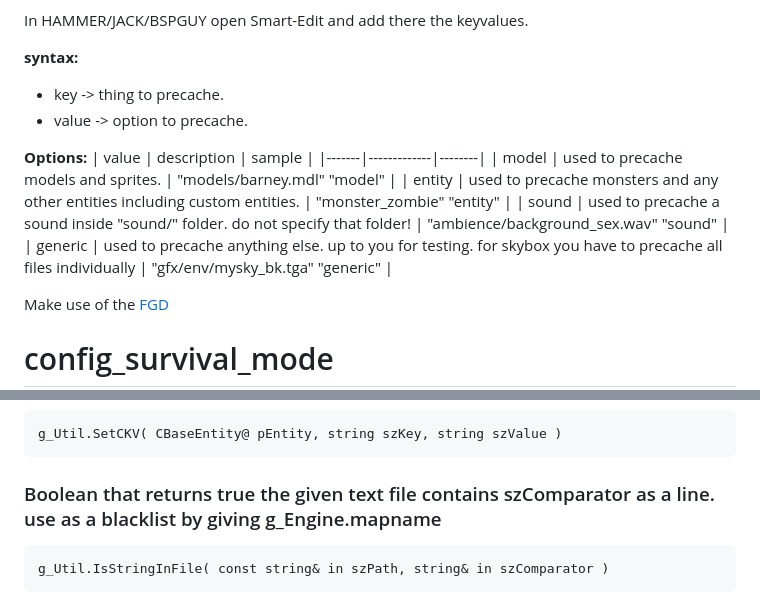
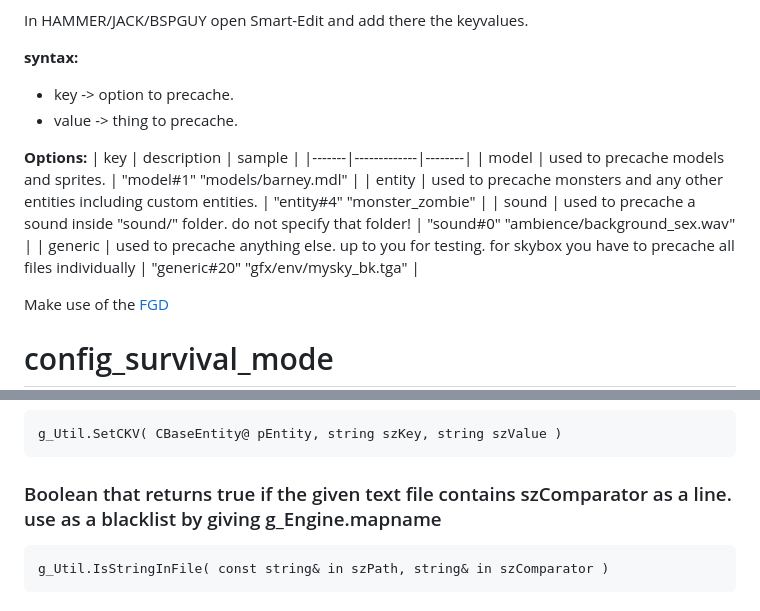
Before and after one commit to Mikk155/Sven-Co-op, a Markdown page: README.md, 2 parts joined by grey strips. GitHub-like rendering.

Commit message:
update config_map_precache

````diff
--- a/README.md
+++ b/README.md
@@ -319,16 +319,16 @@ In HAMMER/JACK/BSPGUY open Smart-Edit and add there the keyvalues.
 
 **syntax:**
 
-- key -> thing to precache.
-- value -> option to precache.
+- key -> option to precache.
+- value -> thing to precache.
 
 **Options:**
-| value | description | sample |
+| key | description | sample |
 |-------|-------------|--------|
-| model | used to precache models and sprites. | "models/barney.mdl" "model" |
-| entity | used to precache monsters and any other entities including custom entities. | "monster_zombie" "entity" |
-| sound | used to precache a sound inside "sound/" folder. do not specify that folder! | "ambience/background_sex.wav" "sound" |
-| generic | used to precache anything else. up to you for testing. for skybox you have to precache all files individually | "gfx/env/mysky_bk.tga" "generic" |
+| model | used to precache models and sprites. | "model#1" "models/barney.mdl" |
+| entity | used to precache monsters and any other entities including custom entities. | "entity#4" "monster_zombie" |
+| sound | used to precache a sound inside "sound/" folder. do not specify that folder! | "sound#0" "ambience/background_sex.wav" |
+| generic | used to precache anything else. up to you for testing. for skybox you have to precache all files individually | "generic#20" "gfx/env/mysky_bk.tga" |
 
 Make use of the [FGD](https://github.com/Mikk155/Sven-Co-op/blob/main/develop/forge%20game%20data/sven-coop.fgd)
 
@@ -1634,7 +1634,7 @@ g_Util.SetCKV( CBaseEntity@ pEntity, string szKey, string szValue )
 
 
 
-### Boolean that returns true the given text file contains szComparator as a line. use as a blacklist by giving g_Engine.mapname
+### Boolean that returns true if the given text file contains szComparator as a line. use as a blacklist by giving g_Engine.mapname
 ```angelscript
 g_Util.IsStringInFile( const string& in szPath, string& in szComparator )
 ```
````
